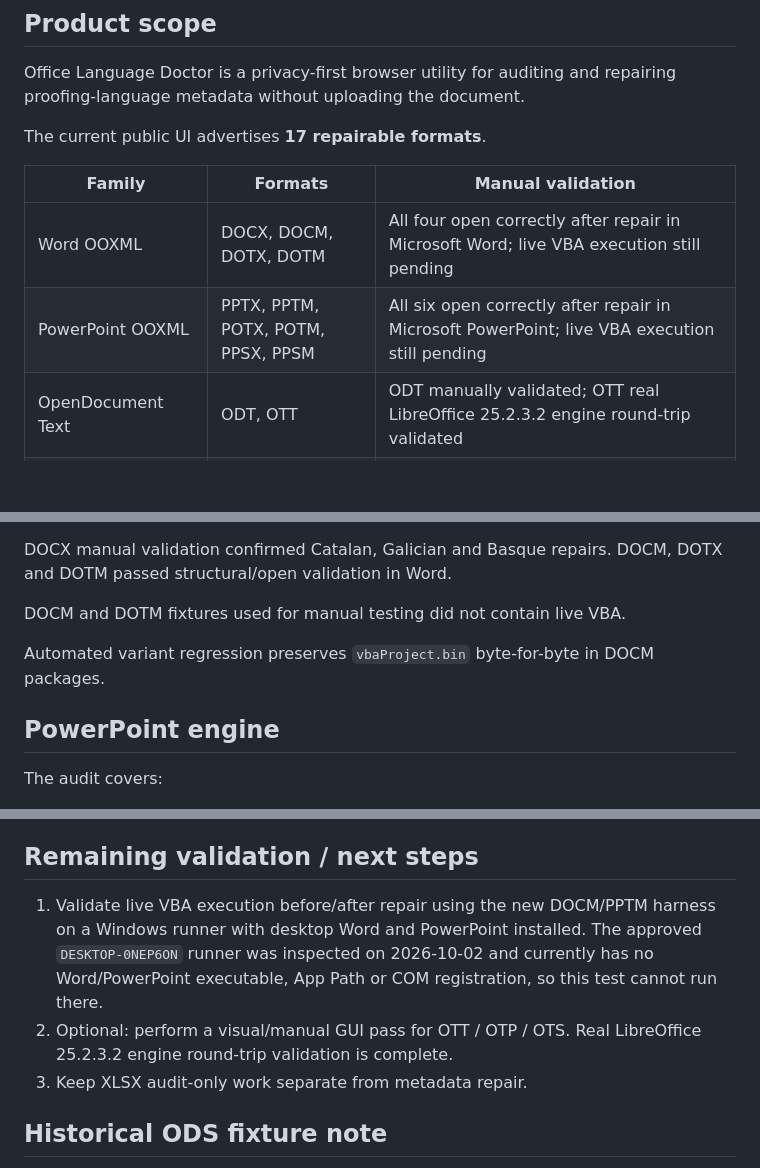
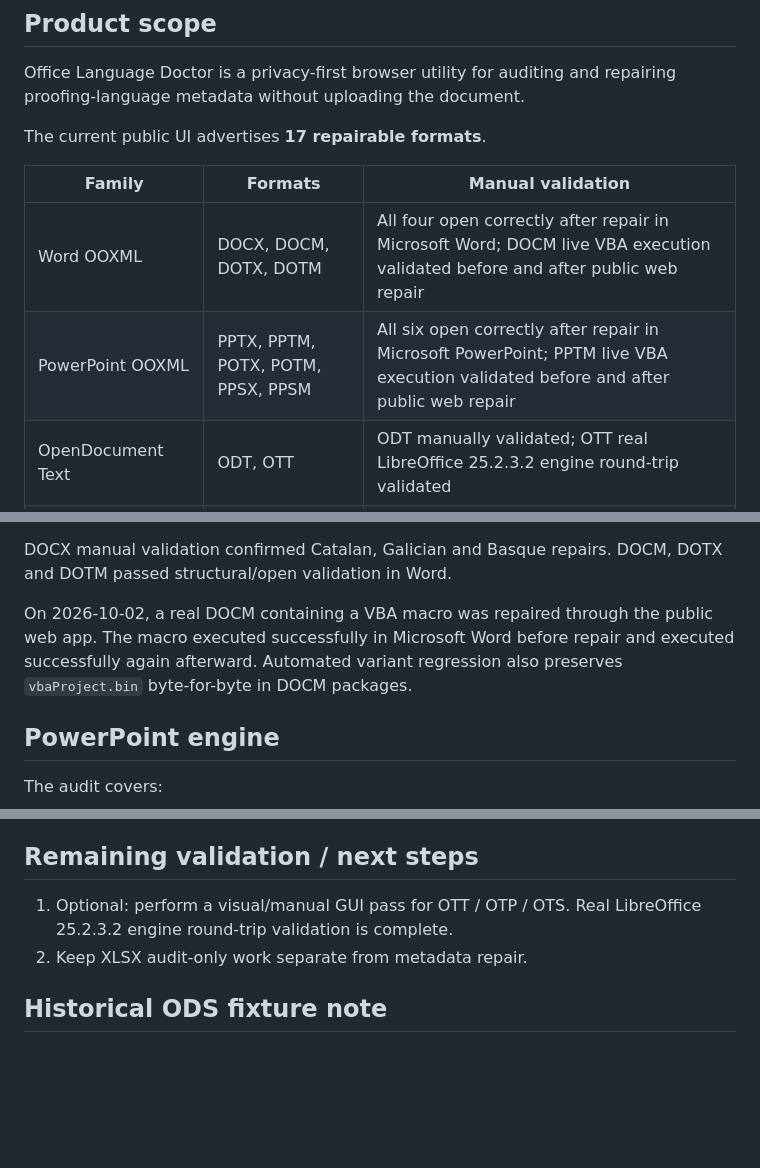
Before and after one commit to Nfreakz/office-language-doctor, a Markdown page: docs/HANDOFF.md, 3 parts joined by grey strips. GitHub-like rendering; blank space fills up the shorter version.

Commit message:
docs: sync current validation state

```diff
--- a/docs/HANDOFF.md
+++ b/docs/HANDOFF.md
@@ -41,8 +42,8 @@ The current public UI advertises **17 repairable formats**.
 
 | Family | Formats | Manual validation |
 | --- | --- | --- |
-| Word OOXML | DOCX, DOCM, DOTX, DOTM | All four open correctly after repair in Microsoft Word; live VBA execution still pending |
-| PowerPoint OOXML | PPTX, PPTM, POTX, POTM, PPSX, PPSM | All six open correctly after repair in Microsoft PowerPoint; live VBA execution still pending |
+| Word OOXML | DOCX, DOCM, DOTX, DOTM | All four open correctly after repair in Microsoft Word; DOCM live VBA execution validated before and after public web repair |
+| PowerPoint OOXML | PPTX, PPTM, POTX, POTM, PPSX, PPSM | All six open correctly after repair in Microsoft PowerPoint; PPTM live VBA execution validated before and after public web repair |
 | OpenDocument Text | ODT, OTT | ODT manually validated; OTT real LibreOffice 25.2.3.2 engine round-trip validated |
 | OpenDocument Presentation | ODP, OTP | ODP manually validated; OTP real LibreOffice 25.2.3.2 engine round-trip validated |
 | OpenDocument Spreadsheet | ODS, OTS | ODS manually validated; OTS real LibreOffice 25.2.3.2 engine round-trip validated with formula preservation |
@@ -110,9 +111,7 @@ Selected repair writes a direct `w:lang w:val` on the reviewed run.
 
 DOCX manual validation confirmed Catalan, Galician and Basque repairs. DOCM, DOTX and DOTM passed structural/open validation in Word.
 
-DOCM and DOTM fixtures used for manual testing did not contain live VBA.
-
-Automated variant regression preserves `vbaProject.bin` byte-for-byte in DOCM packages.
+On 2026-10-02, a real DOCM containing a VBA macro was repaired through the public web app. The macro executed successfully in Microsoft Word before repair and executed successfully again afterward. Automated variant regression also preserves `vbaProject.bin` byte-for-byte in DOCM packages.
 
 ## PowerPoint engine
 
@@ -309,9 +308,8 @@ Version 0.5.0 is the first public Community Edition release in the rebuilt repos
 
 ## Remaining validation / next steps
 
-1. Validate live VBA execution before/after repair using the new DOCM/PPTM harness on a Windows runner with desktop Word and PowerPoint installed. The approved `DESKTOP-0NEP6ON` runner was inspected on 2026-10-02 and currently has no Word/PowerPoint executable, App Path or COM registration, so this test cannot run there.
-2. Optional: perform a visual/manual GUI pass for OTT / OTP / OTS. Real LibreOffice 25.2.3.2 engine round-trip validation is complete.
-3. Keep XLSX audit-only work separate from metadata repair.
+1. Optional: perform a visual/manual GUI pass for OTT / OTP / OTS. Real LibreOffice 25.2.3.2 engine round-trip validation is complete.
+2. Keep XLSX audit-only work separate from metadata repair.
 
 ## Historical ODS fixture note
 
```
Also changed, not shown: other parts of docs/HANDOFF.md (+2 -1 lines).
